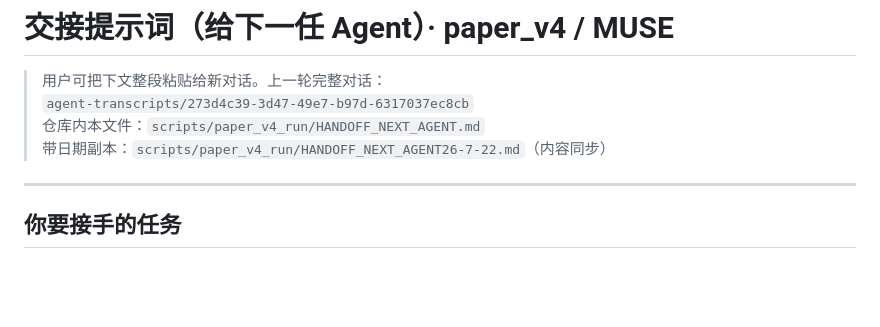
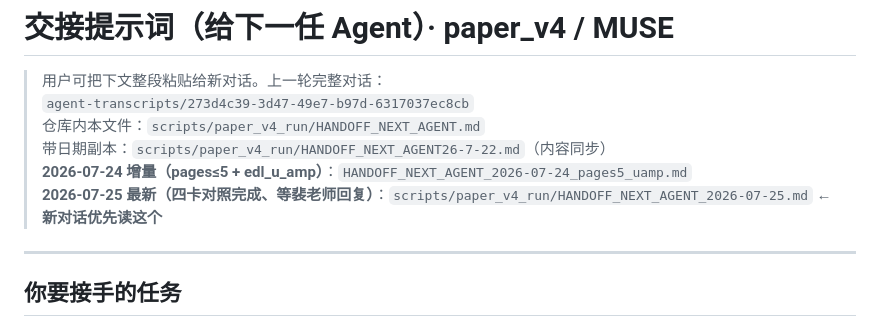
Before and after one commit to lftsylf/judging-cervical-cancer-oct-clinical, a Markdown page: scripts/paper_v4_run/HANDOFF_NEXT_AGENT.md, the part around the change. GitHub-like rendering; blank space fills up the shorter version.

```diff
--- a/scripts/paper_v4_run/HANDOFF_NEXT_AGENT.md
+++ b/scripts/paper_v4_run/HANDOFF_NEXT_AGENT.md
@@ -4,6 +4,8 @@
 > `agent-transcripts/273d4c39-3d47-49e7-b97d-6317037ec8cb`
 > 仓库内本文件：`scripts/paper_v4_run/HANDOFF_NEXT_AGENT.md`
 > 带日期副本：`scripts/paper_v4_run/HANDOFF_NEXT_AGENT26-7-22.md`（内容同步）
+> **2026-07-24 增量（pages≤5 + edl_u_amp）**：`HANDOFF_NEXT_AGENT_2026-07-24_pages5_uamp.md`
+> **2026-07-25 最新（四卡对照完成、等裴老师回复）**：`scripts/paper_v4_run/HANDOFF_NEXT_AGENT_2026-07-25.md` ← **新对话优先读这个**
 
 ---
 
```
Also changed, not shown: scripts/paper_v4_run/HANDOFF_NEXT_AGENT_2026-07-25.md (added, +205 -0 lines).
